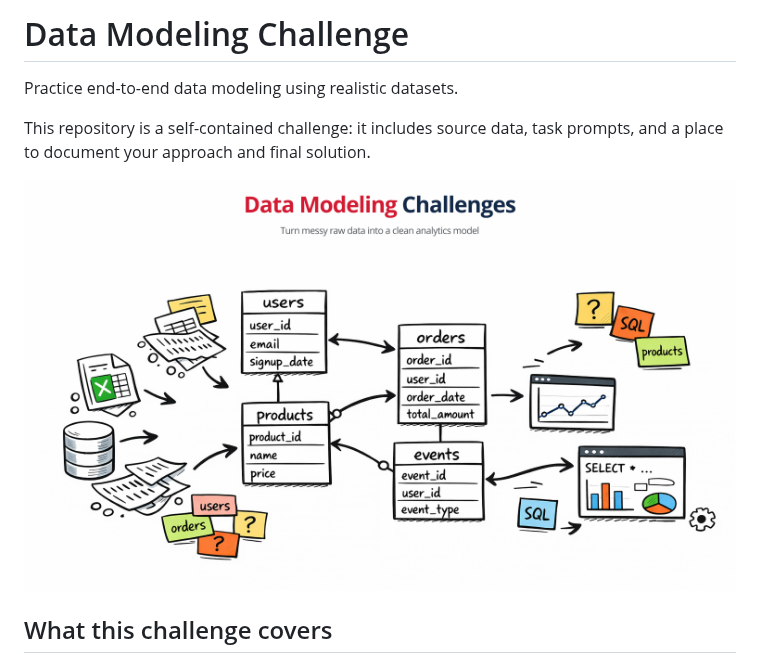
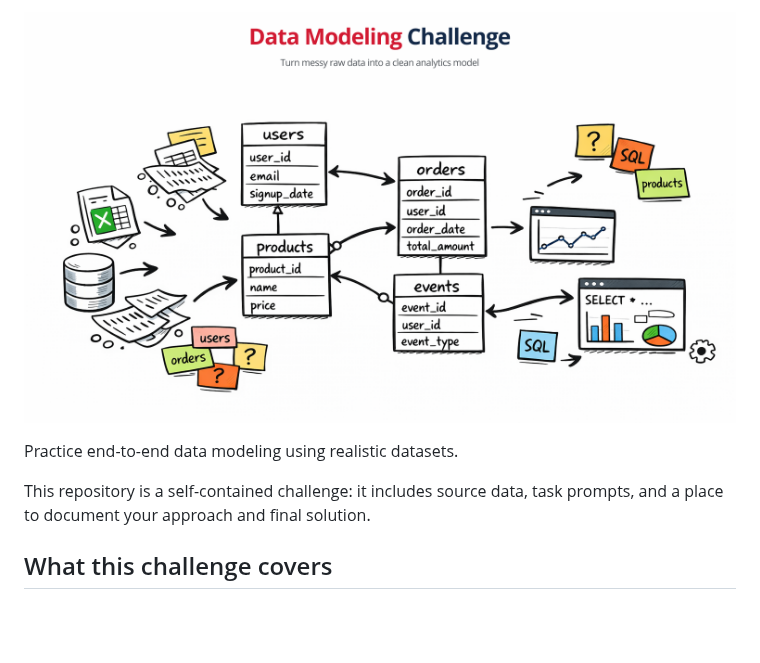
Before and after one commit to oleg-agapov/data_modeling_challenge, a Markdown page: README.md, the part around the change. GitHub-like rendering; pictures changed too: cover.png; blank space fills up the shorter version.

Commit message:
Update image and readme

```diff
--- a/README.md
+++ b/README.md
@@ -1,10 +1,9 @@
-# Data Modeling Challenge
+![Data Modeling whiteboard](cover.png)
 
 Practice end-to-end data modeling using realistic datasets.
 
 This repository is a self-contained challenge: it includes source data, task prompts, and a place to document your approach and final solution.
 
-![Data Modeling whiteboard](cover.png)
 
 ## What this challenge covers
 
```
